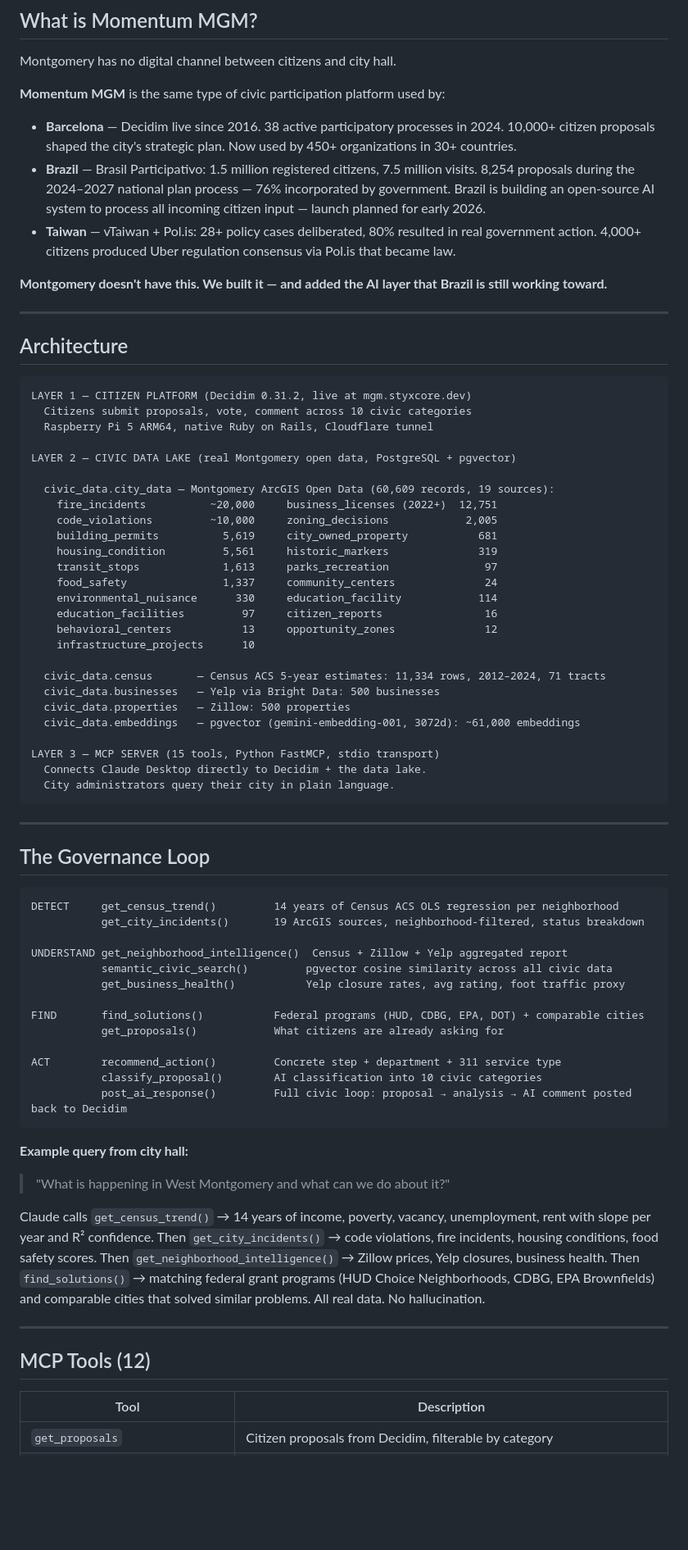
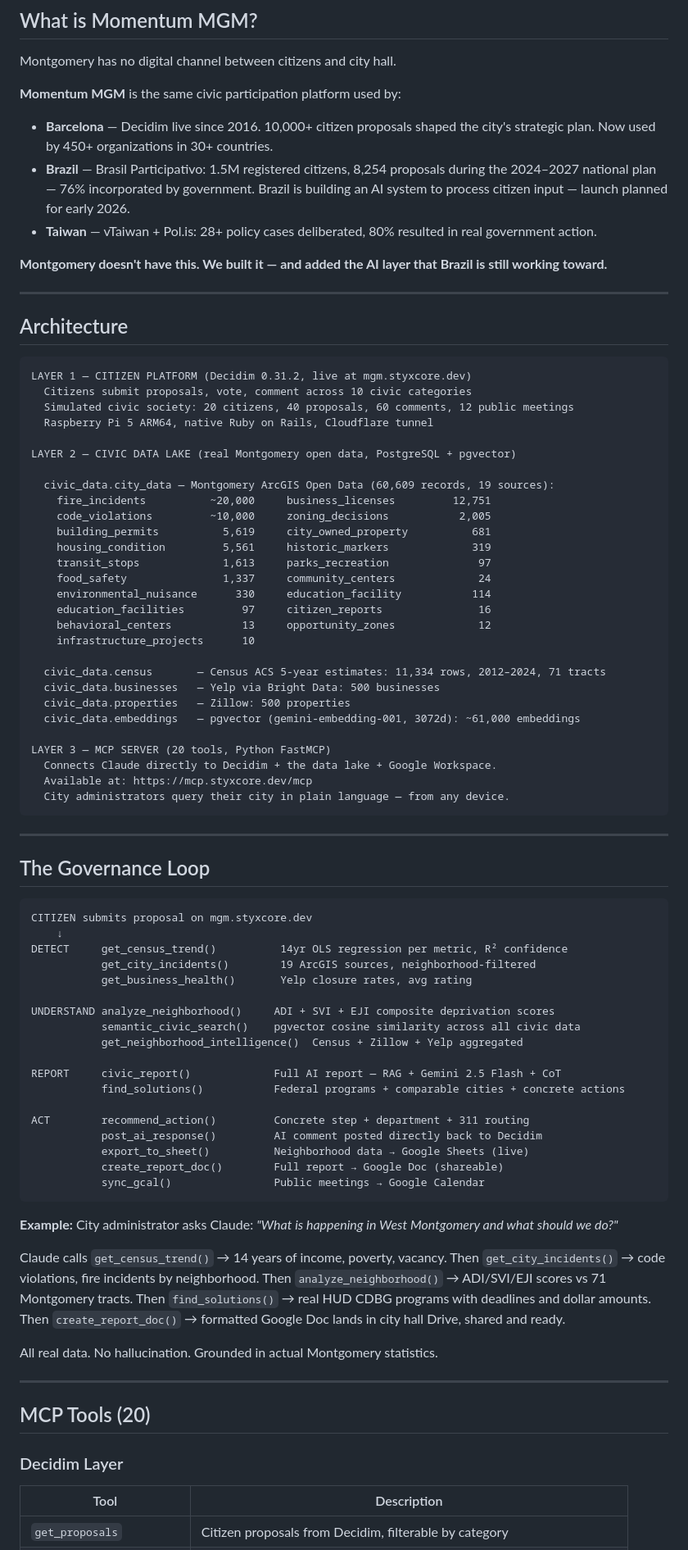
Before and after one commit to StyxKnight/momentum-mgm, a Markdown page: README.md, the part around one of its changes. Shown at 82% size. GitHub-like rendering; blank space fills up the shorter version.

Commit message:
docs: update README — 20 tools, Google Workspace, mcp.styxcore.dev/mcp connector
Co-Authored-By: Claude Sonnet 4.6 <noreply@anthropic.com>

````diff
--- a/README.md
+++ b/README.md
@@ -12,11 +13,11 @@
 
 Montgomery has no digital channel between citizens and city hall.
 
-**Momentum MGM** is the same type of civic participation platform used by:
+**Momentum MGM** is the same civic participation platform used by:
 
-- **Barcelona** — Decidim live since 2016. 38 active participatory processes in 2024. 10,000+ citizen proposals shaped the city's strategic plan. Now used by 450+ organizations in 30+ countries.
-- **Brazil** — Brasil Participativo: 1.5 million registered citizens, 7.5 million visits. 8,254 proposals during the 2024–2027 national plan process — 76% incorporated by government. Brazil is building an open-source AI system to process all incoming citizen input — launch planned for early 2026.
-- **Taiwan** — vTaiwan + Pol.is: 28+ policy cases deliberated, 80% resulted in real government action. 4,000+ citizens produced Uber regulation consensus via Pol.is that became law.
+- **Barcelona** — Decidim live since 2016. 10,000+ citizen proposals shaped the city's strategic plan. Now used by 450+ organizations in 30+ countries.
+- **Brazil** — Brasil Participativo: 1.5M registered citizens, 8,254 proposals during the 2024–2027 national plan — 76% incorporated by government. Brazil is building an AI system to process citizen input — launch planned for early 2026.
+- **Taiwan** — vTaiwan + Pol.is: 28+ policy cases deliberated, 80% resulted in real government action.
 
 **Montgomery doesn't have this. We built it — and added the AI layer that Brazil is still working toward.**
 
@@ -27,20 +28,21 @@ Montgomery has no digital channel between citizens and city hall.
 ```
 LAYER 1 — CITIZEN PLATFORM (Decidim 0.31.2, live at mgm.styxcore.dev)
   Citizens submit proposals, vote, comment across 10 civic categories
+  Simulated civic society: 20 citizens, 40 proposals, 60 comments, 12 public meetings
   Raspberry Pi 5 ARM64, native Ruby on Rails, Cloudflare tunnel
 
 LAYER 2 — CIVIC DATA LAKE (real Montgomery open data, PostgreSQL + pgvector)
 
   civic_data.city_data — Montgomery ArcGIS Open Data (60,609 records, 19 sources):
-    fire_incidents          ~20,000     business_licenses (2022+)  12,751
-    code_violations         ~10,000     zoning_decisions            2,005
-    building_permits          5,619     city_owned_property           681
-    housing_condition         5,561     historic_markers              319
-    transit_stops             1,613     parks_recreation               97
-    food_safety               1,337     community_centers              24
-    environmental_nuisance      330     education_facility            114
-    education_facilities         97     citizen_reports                16
-    behavioral_centers           13     opportunity_zones              12
+    fire_incidents          ~20,000     business_licenses         12,751
+    code_violations         ~10,000     zoning_decisions           2,005
+    building_permits          5,619     city_owned_property          681
+    housing_condition         5,561     historic_markers             319
+    transit_stops             1,613     parks_recreation              97
+    food_safety               1,337     community_centers             24
+    environmental_nuisance      330     education_facility           114
+    education_facilities         97     citizen_reports               16
+    behavioral_centers           13     opportunity_zones             12
     infrastructure_projects      10
 
   civic_data.census       — Census ACS 5-year estimates: 11,334 rows, 2012–2024, 71 tracts
@@ -48,9 +50,10 @@ LAYER 2 — CIVIC DATA LAKE (real Montgomery open data, PostgreSQL + pgvector)
   civic_data.properties   — Zillow: 500 properties
   civic_data.embeddings   — pgvector (gemini-embedding-001, 3072d): ~61,000 embeddings
 
-LAYER 3 — MCP SERVER (15 tools, Python FastMCP, stdio transport)
-  Connects Claude Desktop directly to Decidim + the data lake.
-  City administrators query their city in plain language.
+LAYER 3 — MCP SERVER (20 tools, Python FastMCP)
+  Connects Claude directly to Decidim + the data lake + Google Workspace.
+  Available at: https://mcp.styxcore.dev/mcp
+  City administrators query their city in plain language — from any device.
 ```
 
 ---
@@ -58,30 +61,37 @@ LAYER 3 — MCP SERVER (15 tools, Python FastMCP, stdio transport)
 ## The Governance Loop
 
 ```
-DETECT     get_census_trend()         14 years of Census ACS OLS regression per neighborhood
-           get_city_incidents()       19 ArcGIS sources, neighborhood-filtered, status breakdown
+CITIZEN submits proposal on mgm.styxcore.dev
+    ↓
+DETECT     get_census_trend()          14yr OLS regression per metric, R² confidence
+           get_city_incidents()        19 ArcGIS sources, neighborhood-filtered
+           get_business_health()       Yelp closure rates, avg rating
 
-UNDERSTAND get_neighborhood_intelligence()  Census + Zillow + Yelp aggregated report
-           semantic_civic_search()         pgvector cosine similarity across all civic data
-           get_business_health()           Yelp closure rates, avg rating, foot traffic proxy
+UNDERSTAND analyze_neighborhood()     ADI + SVI + EJI composite deprivation scores
+           semantic_civic_search()    pgvector cosine similarity across all civic data
+           get_neighborhood_intelligence()  Census + Zillow + Yelp aggregated
 
-FIND       find_solutions()           Federal programs (HUD, CDBG, EPA, DOT) + comparable cities
-           get_proposals()            What citizens are already asking for
+REPORT     civic_report()             Full AI report — RAG + Gemini 2.5 Flash + CoT
+           find_solutions()           Federal programs + comparable cities + concrete actions
 
-ACT        recommend_action()         Concrete step + department + 311 service type
-           classify_proposal()        AI classification into 10 civic categories
-           post_ai_response()         Full civic loop: proposal → analysis → AI comment posted back to Decidim
+ACT        recommend_action()         Concrete step + department + 311 routing
+           post_ai_response()         AI comment posted directly back to Decidim
+           export_to_sheet()          Neighborhood data → Google Sheets (live)
+           create_report_doc()        Full report → Google Doc (shareable)
+           sync_gcal()                Public meetings → Google Calendar
 ```
 
-**Example query from city hall:**
-> "What is happening in West Montgomery and what can we do about it?"
+**Example:** City administrator asks Claude: *"What is happening in West Montgomery and what should we do?"*
 
-Claude calls `get_census_trend()` → 14 years of income, poverty, vacancy, unemployment, rent with slope per year and R² confidence. Then `get_city_incidents()` → code violations, fire incidents, housing conditions, food safety scores. Then `get_neighborhood_intelligence()` → Zillow prices, Yelp closures, business health. Then `find_solutions()` → matching federal grant programs (HUD Choice Neighborhoods, CDBG, EPA Brownfields) and comparable cities that solved similar problems. All real data. No hallucination.
+Claude calls `get_census_trend()` → 14 years of income, poverty, vacancy. Then `get_city_incidents()` → code violations, fire incidents by neighborhood. Then `analyze_neighborhood()` → ADI/SVI/EJI scores vs 71 Montgomery tracts. Then `find_solutions()` → real HUD CDBG programs with deadlines and dollar amounts. Then `create_report_doc()` → formatted Google Doc lands in city hall Drive, shared and ready.
+
+All real data. No hallucination. Grounded in actual Montgomery statistics.
 
 ---
 
-## MCP Tools (12)
+## MCP Tools (20)
 
+### Decidim Layer
 | Tool | Description |
 |---|---|
 | `get_proposals` | Citizen proposals from Decidim, filterable by category |
````
Also changed, not shown: other parts of README.md (+68 -28 lines).
